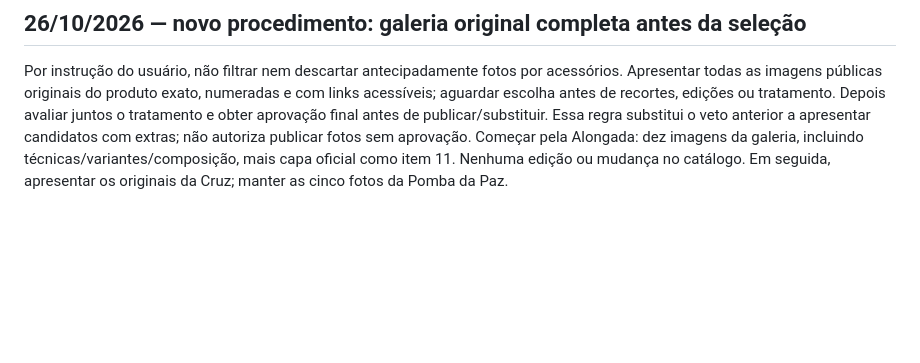
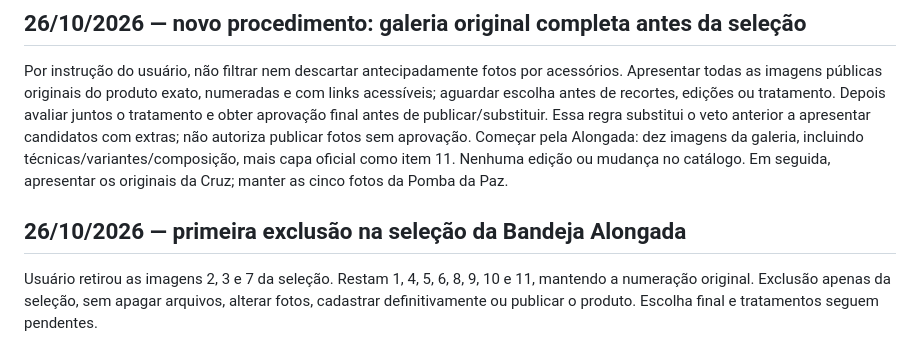
Before and after one commit to buniorcomj/AconXego-C-talogo, a Markdown page: HISTORICO.md, the part around the change. Rendered like a GitHub page; blank space fills up the shorter version.

Commit message:
Record user exclusion of elongated tray review images 2 3 and 7

```diff
--- a/HISTORICO.md
+++ b/HISTORICO.md
@@ -70,3 +70,7 @@ Usuário esclareceu: cada fotografia deve mostrar somente bandeja e porta-velas
 ## 26/10/2026 — novo procedimento: galeria original completa antes da seleção
 
 Por instrução do usuário, não filtrar nem descartar antecipadamente fotos por acessórios. Apresentar todas as imagens públicas originais do produto exato, numeradas e com links acessíveis; aguardar escolha antes de recortes, edições ou tratamento. Depois avaliar juntos o tratamento e obter aprovação final antes de publicar/substituir. Essa regra substitui o veto anterior a apresentar candidatos com extras; não autoriza publicar fotos sem aprovação. Começar pela Alongada: dez imagens da galeria, incluindo técnicas/variantes/composição, mais capa oficial como item 11. Nenhuma edição ou mudança no catálogo. Em seguida, apresentar os originais da Cruz; manter as cinco fotos da Pomba da Paz.
+
+## 26/10/2026 — primeira exclusão na seleção da Bandeja Alongada
+
+Usuário retirou as imagens 2, 3 e 7 da seleção. Restam 1, 4, 5, 6, 8, 9, 10 e 11, mantendo a numeração original. Exclusão apenas da seleção, sem apagar arquivos, alterar fotos, cadastrar definitivamente ou publicar o produto. Escolha final e tratamentos seguem pendentes.
```
Also changed, not shown: PRODUTOS.md (+4 -0 lines).
